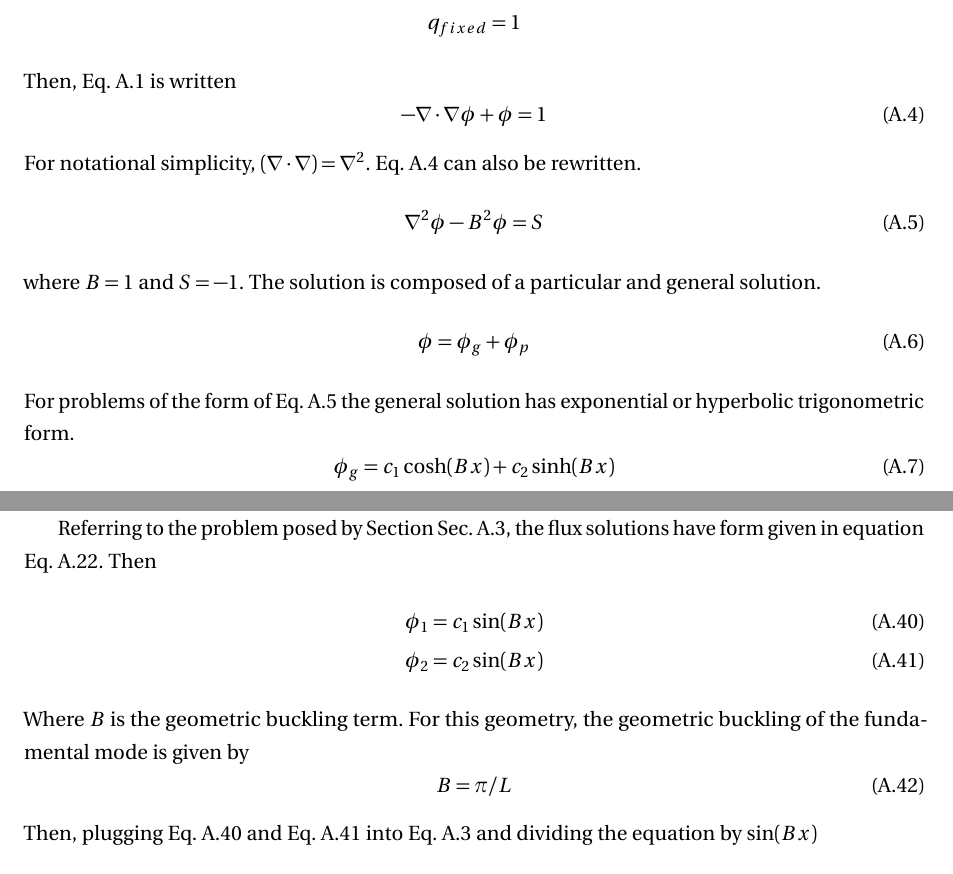
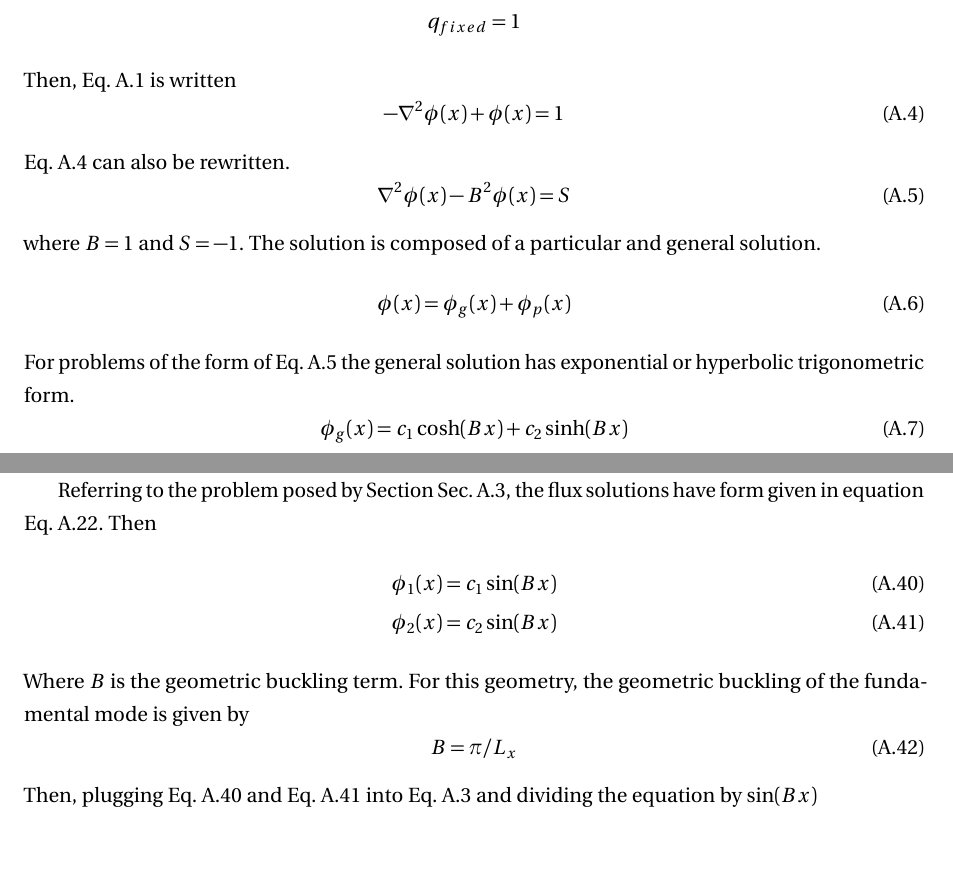
Before and after one commit to wcdawn/WilliamDawn-thesis, a LaTeX thesis (WilliamDawn-thesis.tex, which reads apA_analyticSolutions/apA_analyticSolutions.tex): two parts of pages 52 and 56 of 82, joined at a grey line, cut so that both start at the same text, the shorter picture padded with empty space. Compiled offline with pdfLaTeX.

Commit message:
updated apA

```diff
--- a/apA_analyticSolutions/apA_analyticSolutions.tex
+++ b/apA_analyticSolutions/apA_analyticSolutions.tex
@@ -50,22 +51,21 @@
   \end{align*}
   Then, \eref{eq:onegroup} is written
   \begin{equation} \label{eq:fixed_source}
-    - \grad \cdot \grad \phi + \phi = 1
+    - \grad^2 \phi(x) + \phi(x) = 1
   \end{equation}
-  For notational simplicity, $(\grad \cdot \grad) = \grad^2$.
   \eref{eq:fixed_source} can also be rewritten.
   \begin{equation} \label{eq:diffusion_simplified}
-    \grad^2 \phi - B^2 \phi = S
+    \grad^2 \phi(x) - B^2 \phi(x) = S
   \end{equation}
   where $B = 1$ and $S=-1$.
   The solution is composed of a particular and general solution.
   \begin{equation}
-    \phi = \phi_g + \phi_p
+    \phi(x) = \phi_g(x) + \phi_p(x)
   \end{equation}
   For problems of the form of \eref{eq:diffusion_simplified} the general
   solution has exponential or hyperbolic trigonometric form.
   \begin{equation} \label{eq:fixedsource_general}
-    \phi_g = c_1 \cosh(Bx) + c_2 \sinh(Bx)
+    \phi_g(x) = c_1 \cosh(Bx) + c_2 \sinh(Bx)
   \end{equation}
   Where $c_1$ and $c_2$ are problem dependent constants. For $S=1$ as constant
   in the problem domain, the particular solution has given form.
@@ -209,16 +209,16 @@
   solutions have form given in equation \eref{eq:sinshape}. Then
   \begin{align}
     \label{eq:twogroupflux1}
-    \phi_1 &= c_1 \sin(Bx) \\
+    \phi_1(x) &= c_1 \sin(Bx) \\
     \label{eq:twogroupflux2}
-    \phi_2 &= c_2 \sin(Bx)
+    \phi_2(x) &= c_2 \sin(Bx)
   \end{align}
   Where $B$ is the geometric buckling term. For this geometry, the geometric
   buckling of the fundamental mode is given by
   \begin{equation}
-    B = \pi/L
+    B = \pi/L_x
   \end{equation}
-  Then, plugging  \eref{eq:twogroupflux1} and \eref{eq:twogroupflux2} into
+  Then, plugging \eref{eq:twogroupflux1} and \eref{eq:twogroupflux2} into
   \eref{eq:twogroup2} and dividing the equation by $\sin(Bx)$
   \begin{equation}
     D_2 B^2 c_2 + \Sigma_{r2} c_2 = \Sigma{s1\rightarrow2} c_1
```
Also changed, not shown: apA_analyticSolutions/apA_analyticSolutions.tex (22 more changed lines).
